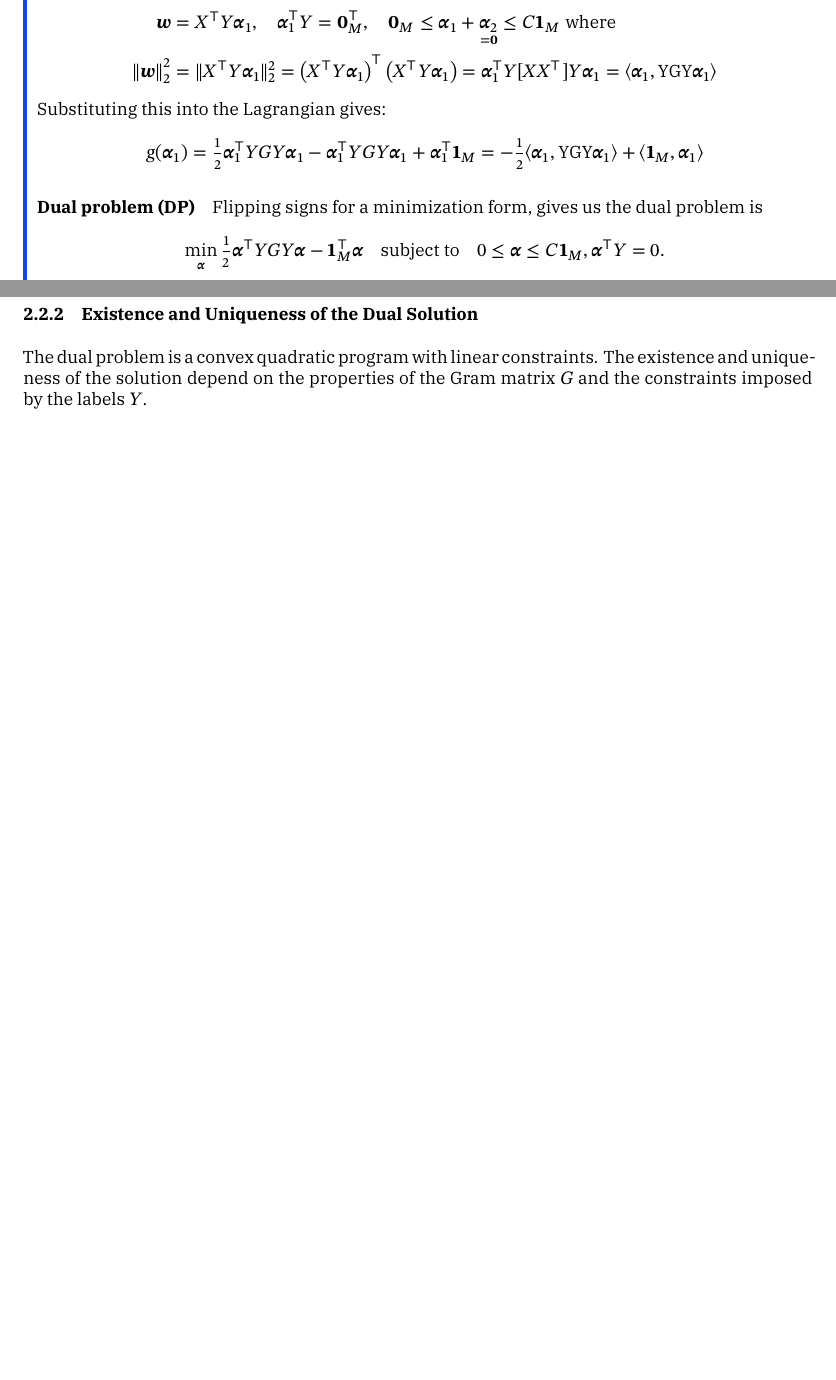
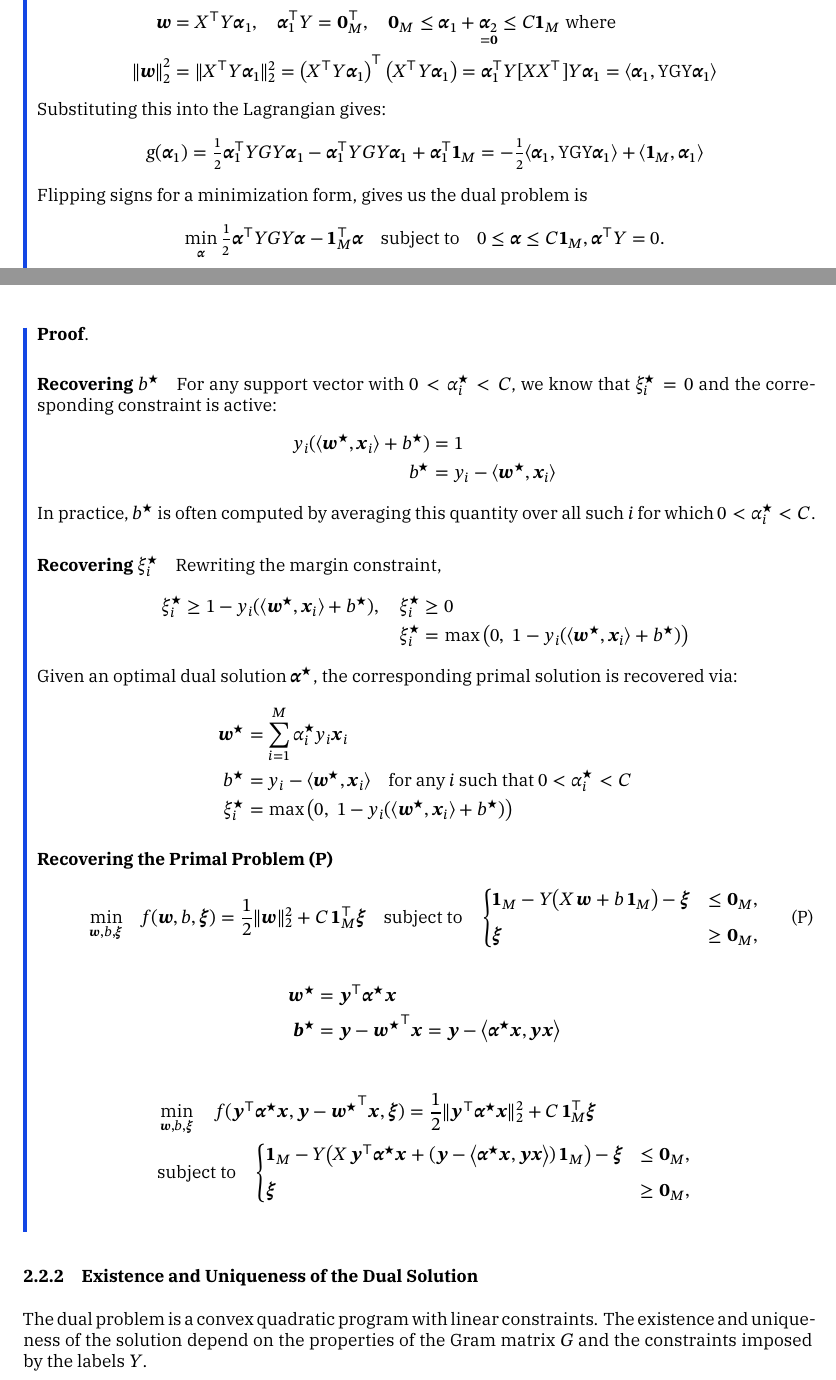
Before and after one commit to TrymSaether/svm-classifier, a LaTeX document (main.tex, which reads chapters/3_dual.tex): two parts of pages 6 and 7 of 15 before the commit and two parts of pages 6 and 8 of 17 after it, joined at a grey line, cut so that both start at the same text, the shorter picture padded with empty space. Compiled offline with XeLaTeX; a missing font is replaced by an installed copy or a similar font.

Commit message:
Refactor dual problem section for clarity and completeness

```diff
--- a/chapters/3_dual.tex
+++ b/chapters/3_dual.tex
@@ -72,14 +72,13 @@ The dual problem is an equivalent formulation of the primal optimization problem
 	\end{itemize}
 	Thus, we have the following conditions:
 	\begin{align*}
-		\symbf{w} &= X^\top Y \symbf{\alpha}_1 , \quad \symbf{\alpha}_1^\top Y  = \symbf{0}_M^\top, \quad \symbf{0}_M \leq \symbf{\alpha}_1 + \underset{=\symbf{0}}{\symbf{\alpha}_2} \leq C\symbf{1}_M \; \text{where} \\
-		\norm*{\symbf{w}}_2^2 &= \norm{X^\top Y \symbf{\alpha}_1}_2^2 = \left(X^\top Y \symbf{\alpha}_1\right)^\top \left(X^\top Y \symbf{\alpha}_1\right) = \symbf{\alpha}_1^\top Y [X X^\top] Y \symbf{\alpha}_1 = \inner*{\symbf{\alpha}_1, \mathrm{Y} \mathrm{G} \mathrm{Y} \symbf{\alpha}_1}
+		\symbf{w}             & = X^\top Y \symbf{\alpha}_1 , \quad \symbf{\alpha}_1^\top Y  = \symbf{0}_M^\top, \quad \symbf{0}_M \leq \symbf{\alpha}_1 + \underset{=\symbf{0}}{\symbf{\alpha}_2} \leq C\symbf{1}_M \; \text{where}                                                               \\
+		\norm*{\symbf{w}}_2^2 & = \norm{X^\top Y \symbf{\alpha}_1}_2^2 = \left(X^\top Y \symbf{\alpha}_1\right)^\top \left(X^\top Y \symbf{\alpha}_1\right) = \symbf{\alpha}_1^\top Y [X X^\top] Y \symbf{\alpha}_1 = \inner*{\symbf{\alpha}_1, \mathrm{Y} \mathrm{G} \mathrm{Y} \symbf{\alpha}_1}
 	\end{align*}
 	Substituting this into the Lagrangian gives:
 	\begin{align*}
 		g(\symbf{\alpha}_1) = \tfrac12\symbf{\alpha}_1^\top YGY \symbf{\alpha}_1 -\symbf{\alpha}_1^\top YGY\symbf{\alpha}_1 +\symbf{\alpha}_1^\top \symbf{1}_M = -\tfrac12\inner*{\symbf{\alpha}_1, \mathrm{Y} \mathrm{G} \mathrm{Y} \symbf{\alpha}_1} + \inner*{\symbf{1}_M, \symbf{\alpha}_1}
 	\end{align*}
-	\paragraph{Dual problem (DP)}
 	Flipping signs for a minimization form, gives us the dual problem is
 	\[
 		\min_{\symbf{\alpha}} \tfrac12\symbf{\alpha}^\top YGY \symbf{\alpha}
@@ -95,14 +94,71 @@ Once the dual problem \eqref{eq:dual-problem} has been solved and an optimal dua
 $\symbf{\alpha}^\star$ has been obtained, we can reconstruct the corresponding solution
 $(\symbf{w}^\star, b^\star, \symbf{\xi}^\star)$ to the primal problem \eqref{eq:primal-problem}
 using the KKT optimality conditions.
+
 \begin{proposition}{Recovering Primal Solution from Dual Solution}{D2P-solution}
 	Given an optimal solution $\symbf{\alpha}^\star$ to the dual problem, the corresponding optimal solution $(\symbf{w}^\star, b^\star, \symbf{\xi}^\star)$ to the primal problem can be recovered through:
 	\begin{align*}
-		\symbf{w}^\star &= X^\top Y \symbf{\alpha}^\star \\
-		b^\star &= y_i - \symbf{x}_i^\top\symbf{w}^\star \quad \text{for any index } i \text{ such that } 0 < \alpha_i^\star < C \\
-		\symbf{\xi}^\star &= \max\left\{\symbf{0}_M,\; \symbf{1}_M - Y(X\symbf{w}^\star + b^\star\symbf{1}_M)\right\}
+		\symbf{w}^\star   & = X^\top Y \symbf{\alpha}^\star                                                                                 \\
+		b^\star           & = y_i - \symbf{x}_i^\top\symbf{w}^\star \quad \text{for any index } i \text{ such that } 0 < \alpha_i^\star < C \\
+		\symbf{\xi}^\star & = \max\left\{\symbf{0}_M,\; \symbf{1}_M - Y(X\symbf{w}^\star + b^\star\symbf{1}_M)\right\}
 	\end{align*}
 \end{proposition}
+
+\begin{proof}{}{}
+	\paragraph{Recovering $b^\star$}
+
+	For any support vector with $0 < \alpha_i^\star < C$, we know that $\xi_i^\star = 0$ and the corresponding constraint is active:
+	\begin{align*}
+		y_i(\langle \symbf{w}^\star, \symbf{x}_i \rangle + b^\star) & = 1                                                  \\
+		b^\star                                                     & = y_i - \langle \symbf{w}^\star, \symbf{x}_i \rangle
+	\end{align*}
+	In practice, $b^\star$ is often computed by averaging this quantity over all such $i$ for which $0 < \alpha_i^\star < C$.
+
+	\paragraph{Recovering $\xi_i^\star$} Rewriting the margin constraint,
+	\begin{align*}
+		\xi_i^\star \ge 1 - y_i(\langle \symbf{w}^\star, \symbf{x}_i \rangle + b^\star), \quad \xi_i^\star & \ge 0                                                                                \\
+		\xi_i^\star                                                                                        & = \max\big(0,\; 1 - y_i(\langle \symbf{w}^\star, \symbf{x}_i \rangle + b^\star)\big)
+	\end{align*}
+
+	Given an optimal dual solution $\symbf{\alpha}^\star$, the corresponding primal solution is recovered via:
+	\begin{align*}
+		\symbf{w}^\star & = \sum_{i=1}^M \alpha_i^\star y_i \symbf{x}_i                                                                          \\
+		b^\star         & = y_i - \langle \symbf{w}^\star, \symbf{x}_i \rangle \quad \text{for any } i \text{ such that } 0 < \alpha_i^\star < C \\
+		\xi_i^\star     & = \max\big(0,\; 1 - y_i(\langle \symbf{w}^\star, \symbf{x}_i \rangle + b^\star)\big)
+	\end{align*}
+	\paragraph{Recovering the Primal Problem (P)}
+	\begin{align*}
+		\min_{\symbf{w}, b, \symbf{\xi}} \quad
+		 & f(\symbf{w}, b, \symbf{\xi})
+		= \frac{1}{2}\|\symbf{w}\|_2^2 + C\,\symbf{1}_M^\top \symbf{\xi}
+		\quad
+		\text{subject to}
+		\quad
+		\begin{cases}
+			\symbf{1}_M - Y\bigl(X\,\symbf{w} + b\,\symbf{1}_M\bigr) - \symbf{\xi} & \le \symbf{0}_M, \\[6pt]
+			\symbf{\xi} \;\;                                                       & \ge \symbf{0}_M,
+		\end{cases}\tag{P}
+	\end{align*}
+	\begin{align*}
+		\symbf{w}^\star &= \symbf{y}^\top \symbf{\alpha}^\star \symbf{x} \\
+		\symbf{b}^\star &= \symbf{y} - {\symbf{w}^\star}^\top \symbf{x} = \symbf{y} - \inner*{\symbf{\alpha}^\star \symbf{x}, \symbf{y} \symbf{x}}
+	\end{align*}
+
+	\begin{align*}
+		 & \min_{\symbf{w}, b, \symbf{\xi}} \quad
+		f(\symbf{y}^\top \symbf{\alpha}^\star \symbf{x},\symbf{y} - {\symbf{w}^\star}^\top \symbf{x}, \symbf{\xi})
+		= \frac{1}{2}\|\symbf{y}^\top \symbf{\alpha}^\star \symbf{x}\|_2^2 + C\,\symbf{1}_M^\top \symbf{\xi}
+		\quad                                                                                                                                                                                                                                                            \\
+		 & \text{subject to}
+		\quad
+		\begin{cases}
+			\symbf{1}_M - Y\bigl(X\,\symbf{y}^\top \symbf{\alpha}^\star \symbf{x} + (\symbf{y} - \inner*{\symbf{\alpha}^\star \symbf{x}, \symbf{y} \symbf{x}})\,\symbf{1}_M\bigr) - \symbf{\xi} & \le \symbf{0}_M, \\[6pt]
+			\symbf{\xi} \;\;                                                                                                                                                                    & \ge \symbf{0}_M,
+		\end{cases} \\
+	\end{align*}
+
+\end{proof}
+
 
 \subsubsection{Existence and Uniqueness of the Dual Solution}
 The dual problem is a convex quadratic program with linear constraints.
```
Also changed, not shown: chapters/3_dual.tex (7 more changed lines). Lines whose indentation alone changed are shown as unchanged.
